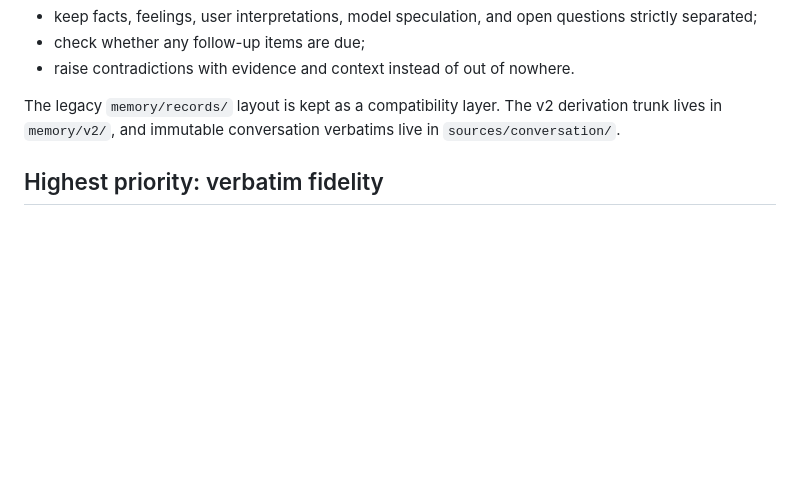
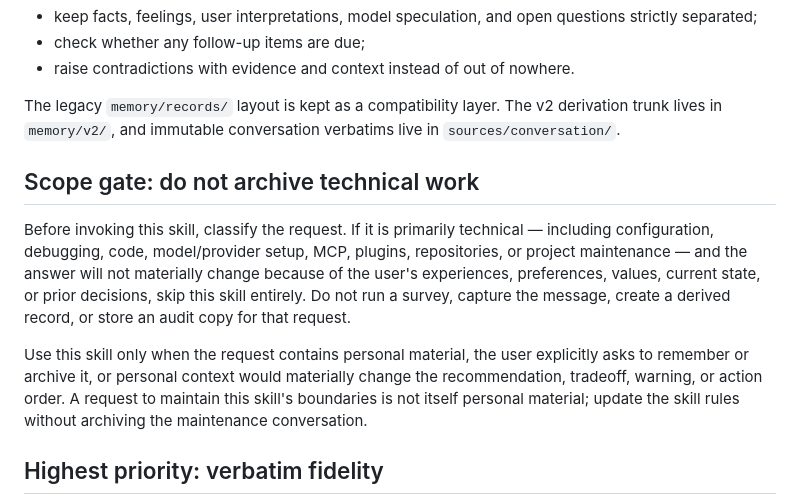
Before and after one commit to caix84476-netizen/personal-understanding, a Markdown page: SKILL.md, the part around the change. Rendered like a GitHub page; blank space fills up the shorter version.

Commit message:
Add technical-task scope gate

```diff
--- a/SKILL.md
+++ b/SKILL.md
@@ -16,6 +16,12 @@ This is a **local, traceable, verbatim-first, timeline-driven personal cognition
 - raise contradictions with evidence and context instead of out of nowhere.
 
 The legacy `memory/records/` layout is kept as a compatibility layer. The v2 derivation trunk lives in `memory/v2/`, and immutable conversation verbatims live in `sources/conversation/`.
+
+## Scope gate: do not archive technical work
+
+Before invoking this skill, classify the request. If it is primarily technical — including configuration, debugging, code, model/provider setup, MCP, plugins, repositories, or project maintenance — and the answer will not materially change because of the user's experiences, preferences, values, current state, or prior decisions, skip this skill entirely. Do not run a survey, capture the message, create a derived record, or store an audit copy for that request.
+
+Use this skill only when the request contains personal material, the user explicitly asks to remember or archive it, or personal context would materially change the recommendation, tradeoff, warning, or action order. A request to maintain this skill's boundaries is not itself personal material; update the skill rules without archiving the maintenance conversation.
 
 ## Highest priority: verbatim fidelity
 
```
Also changed, not shown: SKILL.zh-CN.md (+6 -0 lines).
